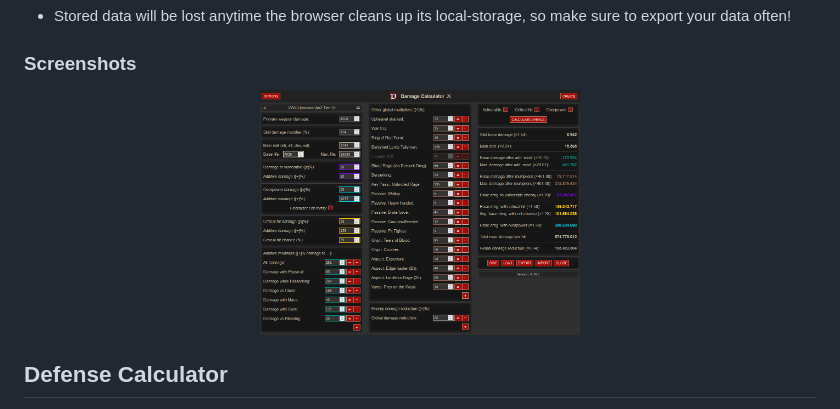
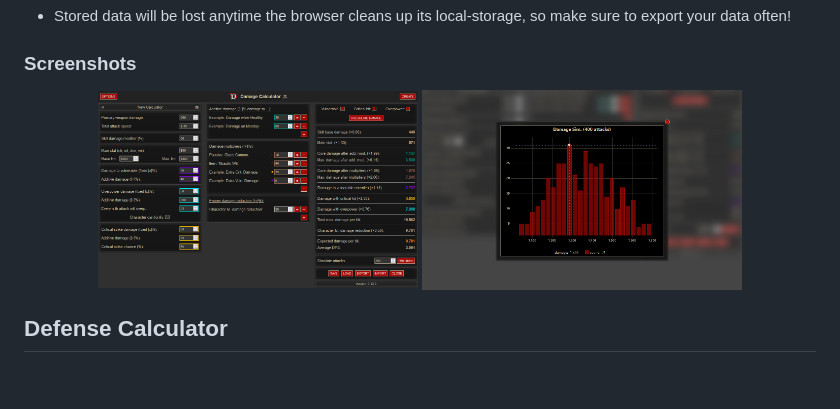
Before and after one commit to bytemind-de/d4-tools, a Markdown page: README.md, the part around the change. Rendered like a GitHub page; pictures changed too: screenshots/d4-damage-calc-s3-2.png (added); blank space fills up the shorter version.

Commit message:
new screenshots

```diff
--- a/README.md
+++ b/README.md
@@ -40,7 +40,8 @@ URL: https://bytemind-de.github.io/apps/d4/damage.html
 ### Screenshots
 
 <p align="center">
-    <img src="screenshots/d4-damage-calc-s2-1.png" alt="Damage Calculator S2" width="320px"/>
+    <img src="screenshots/d4-damage-calc-s3-1.png" alt="Damage Calculator S2" width="320px"/>
+	<img src="screenshots/d4-damage-calc-s3-2.png" alt="Damage Calculator S2" width="320px"/>
 </p>
 
 
```
Also changed, not shown: screenshots/d4-damage-calc-s3-1.png (renamed from screenshots/d4-damage-calc-s3.png).
